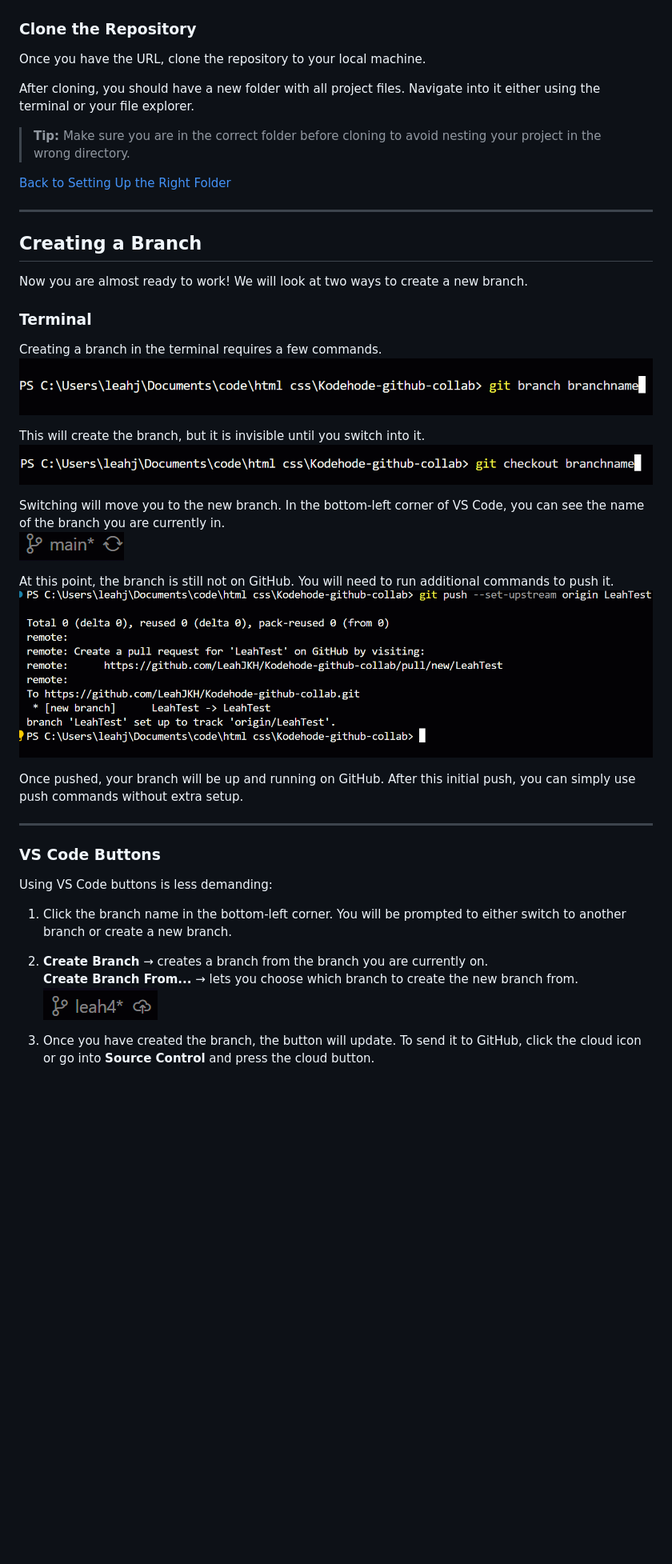
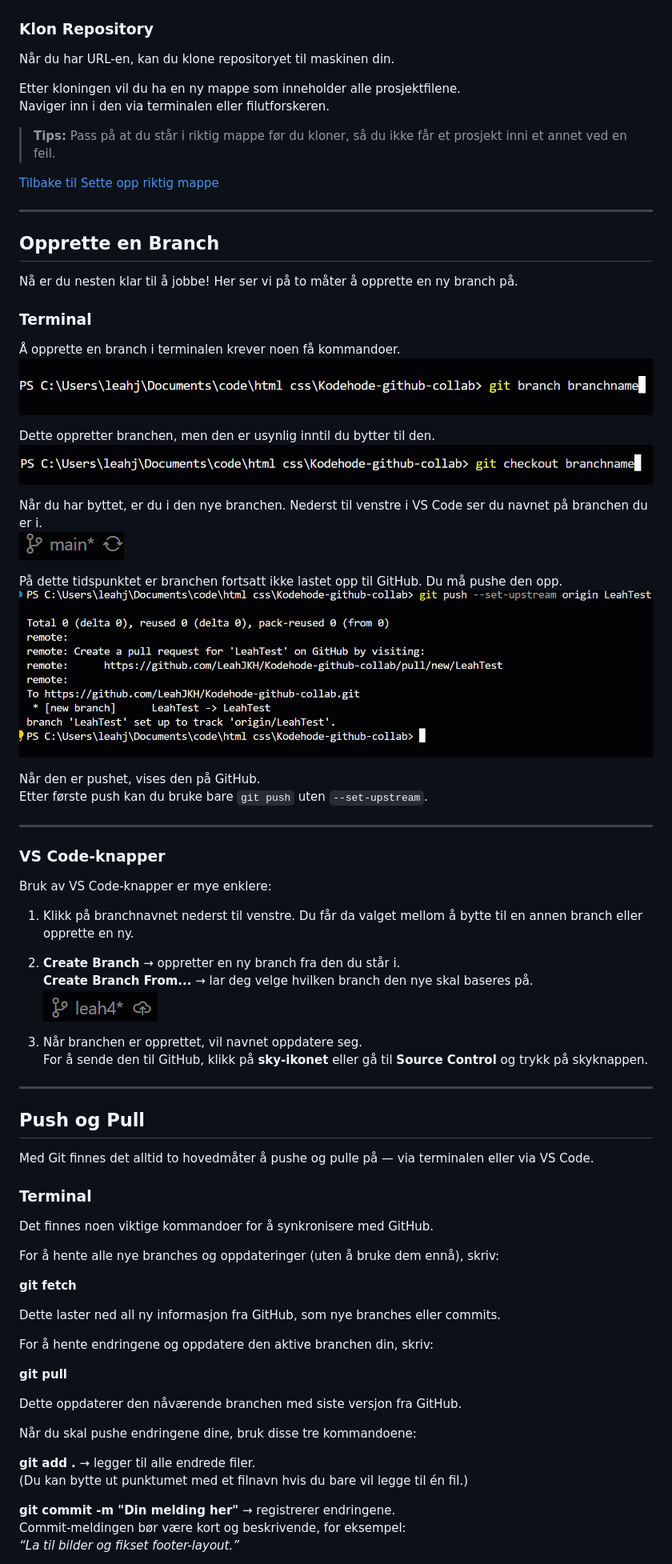
Before and after one commit to LeahJKH/Kodehode-github-collab, a Markdown page: README.md, the part around the change printed below. Shown: that part at 80% size. Rendered like a GitHub page; blank space fills up the shorter version.

Commit message:
added merge and norwegian version as main version now

```diff
--- a/README.md
+++ b/README.md
@@ -81,49 +87,81 @@ If your repository already contains code:
    <img src="./images/readme/old project.png" alt="Existing Project Clone URL">
 
-### Clone the Repository
+### Klon Repository
 
-Once you have the URL, clone the repository to your local machine.
+Når du har URL-en, kan du klone repositoryet til maskinen din.
 
-After cloning, you should have a new folder with all project files. Navigate into it either using the terminal or your file explorer.
+Etter kloningen vil du ha en ny mappe som inneholder alle prosjektfilene.
+Naviger inn i den via terminalen eller filutforskeren.
 
-> **Tip:** Make sure you are in the correct folder before cloning to avoid nesting your project in the wrong directory.
+> **Tips:** Pass på at du står i riktig mappe før du kloner, så du ikke får et prosjekt inni et annet ved en feil.
 
-[Back to Setting Up the Right Folder](#setting-up-the-right-folder)
+[Tilbake til Sette opp riktig mappe](#sette-opp-riktig-mappe)
 
 ---
 
-## Creating a Branch
+## Opprette en Branch
 
-Now you are almost ready to work! We will look at two ways to create a new branch.
+Nå er du nesten klar til å jobbe! Her ser vi på to måter å opprette en ny branch på.
 
 ### Terminal
 
-Creating a branch in the terminal requires a few commands.
-<img src="./images/readme/branchMake.png" alt="Create Branch in Terminal">
+Å opprette en branch i terminalen krever noen få kommandoer.
+<img src="./images/readme/branchMake.png" alt="Opprette Branch i Terminal">
 
-This will create the branch, but it is invisible until you switch into it.
-<img src="./images/readme/branchswitch.png" alt="Switch Branch in Terminal">
+Dette oppretter branchen, men den er usynlig inntil du bytter til den.
+<img src="./images/readme/branchswitch.png" alt="Bytte Branch i Terminal">
 
-Switching will move you to the new branch. In the bottom-left corner of VS Code, you can see the name of the branch you are currently in.
-<img src="./images/readme/currbranch.png" alt="Current Branch in VS Code">
+Når du har byttet, er du i den nye branchen. Nederst til venstre i VS Code ser du navnet på branchen du er i.
+<img src="./images/readme/currbranch.png" alt="Gjeldende Branch i VS Code">
 
-At this point, the branch is still not on GitHub. You will need to run additional commands to push it.
+På dette tidspunktet er branchen fortsatt ikke lastet opp til GitHub. Du må pushe den opp.
 <img src="./images/readme/upstream.png" alt="Push Branch Upstream">
 
-Once pushed, your branch will be up and running on GitHub. After this initial push, you can simply use push commands without extra setup.
+Når den er pushet, vises den på GitHub.
+Etter første push kan du bruke bare `git push` uten `--set-upstream`.
 
 ---
 
-### VS Code Buttons
+### VS Code-knapper
 
-Using VS Code buttons is less demanding:
+Bruk av VS Code-knapper er mye enklere:
 
-1. Click the branch name in the bottom-left corner. You will be prompted to either switch to another branch or create a new branch.
+1. Klikk på branchnavnet nederst til venstre. Du får da valget mellom å bytte til en annen branch eller opprette en ny.
+2. **Create Branch** → oppretter en ny branch fra den du står i.
+   **Create Branch From...** → lar deg velge hvilken branch den nye skal baseres på.
+   <img src="./images/readme/newbranch.png" alt="Create Branch i VS Code">
 
-2. **Create Branch** → creates a branch from the branch you are currently on.
-   **Create Branch From...** → lets you choose which branch to create the new branch from.
-   <img src="./images/readme/newbranch.png" alt="Create Branch in VS Code">
+3. Når branchen er opprettet, vil navnet oppdatere seg.
+   For å sende den til GitHub, klikk på **sky-ikonet** eller gå til **Source Control** og trykk på skyknappen.
 
-3. Once you have created the branch, the button will update. To send it to GitHub, click the cloud icon or go into **Source Control** and press the cloud button.
+---
 
-<!--TODO: Create for merge, push and pull and pull requests-->
+## Push og Pull
+
+Med Git finnes det alltid to hovedmåter å pushe og pulle på — via terminalen eller via VS Code.
+
+### Terminal
+
+Det finnes noen viktige kommandoer for å synkronisere med GitHub.
+
+For å hente alle nye branches og oppdateringer (uten å bruke dem ennå), skriv:
+
+**git fetch**
+
+Dette laster ned all ny informasjon fra GitHub, som nye branches eller commits.
+
+For å hente endringene og oppdatere den aktive branchen din, skriv:
+
+**git pull**
+
+Dette oppdaterer den nåværende branchen med siste versjon fra GitHub.
+
+Når du skal pushe endringene dine, bruk disse tre kommandoene:
+
+**git add .** → legger til alle endrede filer.
+(Du kan bytte ut punktumet med et filnavn hvis du bare vil legge til én fil.)
+
+**git commit -m "Din melding her"** → registrerer endringene.
+Commit-meldingen bør være kort og beskrivende, for eksempel:
+*“La til bilder og fikset footer-layout.”*
+
```
Also changed, not shown: other parts of README.md (+124 -43 lines), README_ENG.md (added, +242 -0 lines), images/readme/base.png (added), images/readme/commitVS.png (added), images/readme/create.png (added), images/readme/fullTXT.png (added), images/readme/newPull.png (added), images/readme/noErr.png (added).
